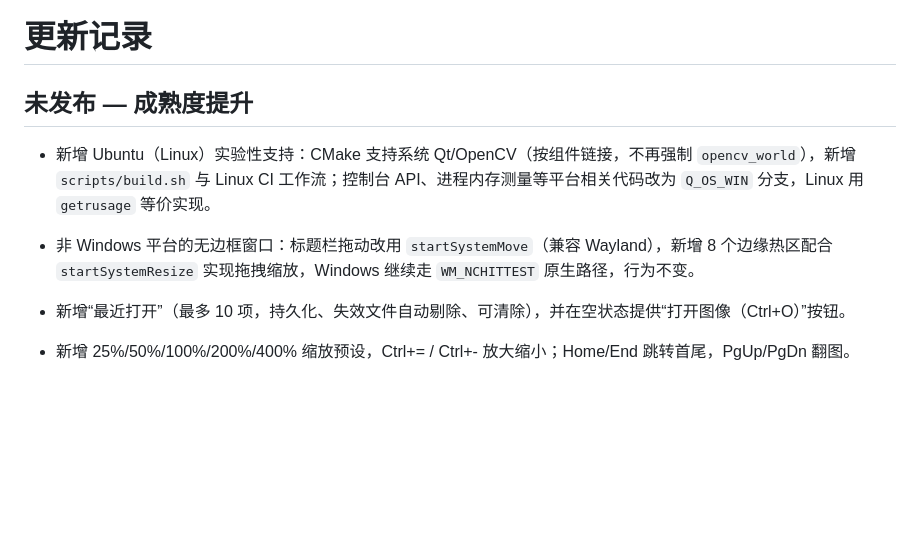
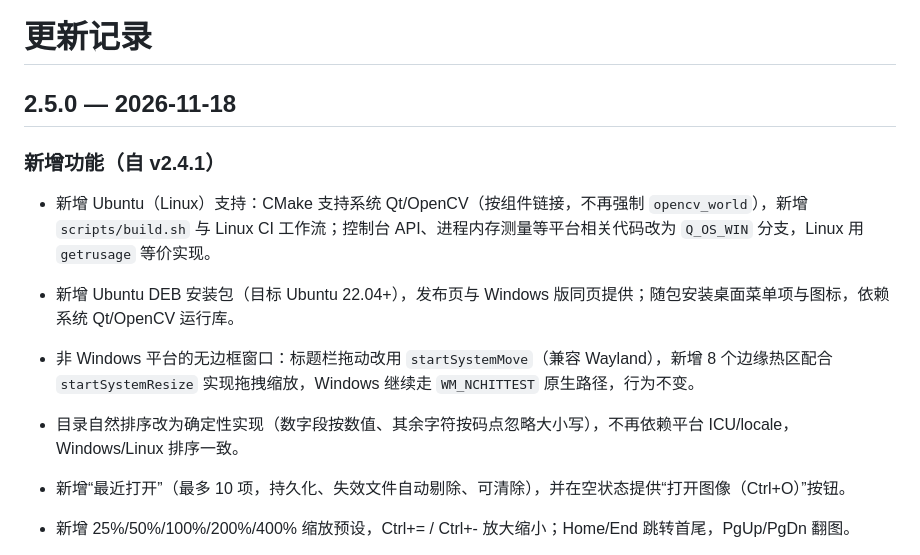
Before and after one commit to BlazarLin/ImageViewer, a Markdown page: CHANGELOG.md, the part around the change. GitHub-like rendering; blank space fills up the shorter version.

```diff
--- a/CHANGELOG.md
+++ b/CHANGELOG.md
@@ -1,9 +1,13 @@
 # 更新记录
 
-## 未发布 — 成熟度提升
+## 2.5.0 — 2026-11-18
 
-- 新增 Ubuntu（Linux）实验性支持：CMake 支持系统 Qt/OpenCV（按组件链接，不再强制 `opencv_world`），新增 `scripts/build.sh` 与 Linux CI 工作流；控制台 API、进程内存测量等平台相关代码改为 `Q_OS_WIN` 分支，Linux 用 `getrusage` 等价实现。
+### 新增功能（自 v2.4.1）
+
+- 新增 Ubuntu（Linux）支持：CMake 支持系统 Qt/OpenCV（按组件链接，不再强制 `opencv_world`），新增 `scripts/build.sh` 与 Linux CI 工作流；控制台 API、进程内存测量等平台相关代码改为 `Q_OS_WIN` 分支，Linux 用 `getrusage` 等价实现。
+- 新增 Ubuntu DEB 安装包（目标 Ubuntu 22.04+），发布页与 Windows 版同页提供；随包安装桌面菜单项与图标，依赖系统 Qt/OpenCV 运行库。
 - 非 Windows 平台的无边框窗口：标题栏拖动改用 `startSystemMove`（兼容 Wayland），新增 8 个边缘热区配合 `startSystemResize` 实现拖拽缩放，Windows 继续走 `WM_NCHITTEST` 原生路径，行为不变。
+- 目录自然排序改为确定性实现（数字段按数值、其余字符按码点忽略大小写），不再依赖平台 ICU/locale，Windows/Linux 排序一致。
 
 - 新增“最近打开”（最多 10 项，持久化、失效文件自动剔除、可清除），并在空状态提供“打开图像（Ctrl+O）”按钮。
 - 新增 25%/50%/100%/200%/400% 缩放预设，Ctrl+= / Ctrl+- 放大缩小；Home/End 跳转首尾，PgUp/PgDn 翻图。
```
Also changed, not shown: README.md (+3 -3 lines), resources/ImageViewer.png (added), 4 other files.
